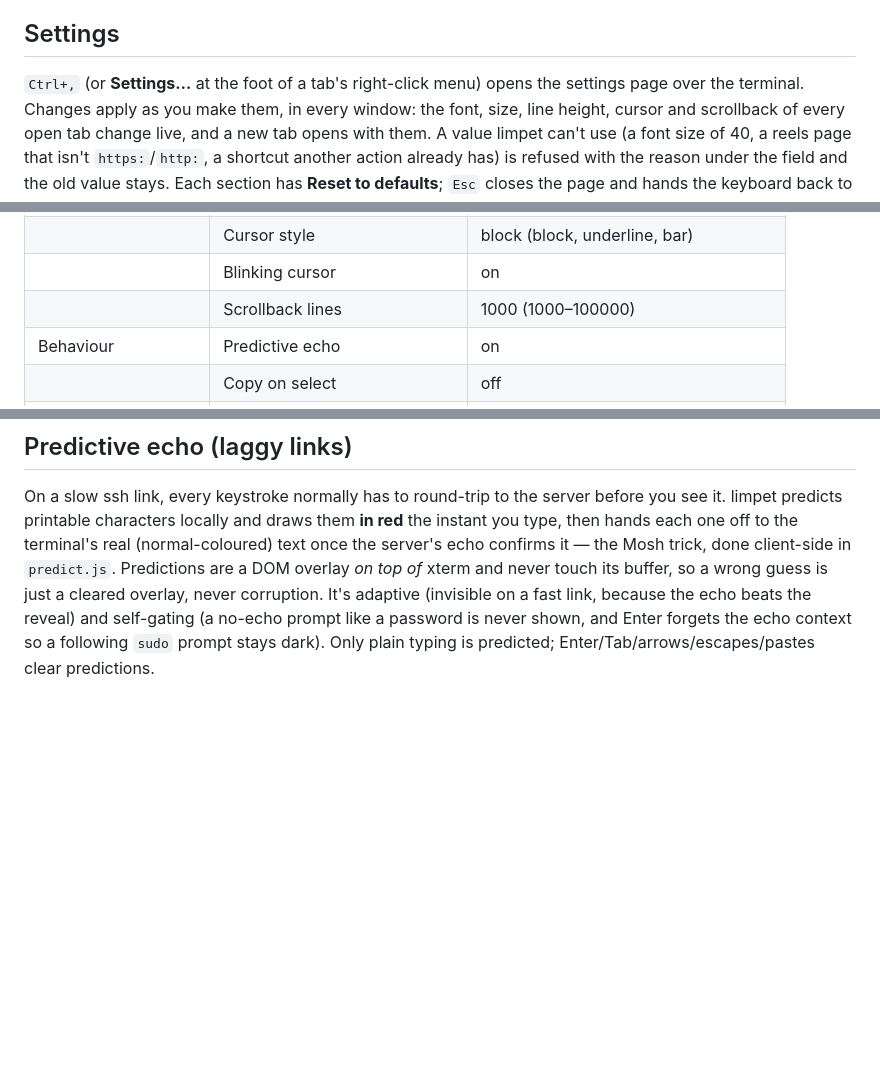
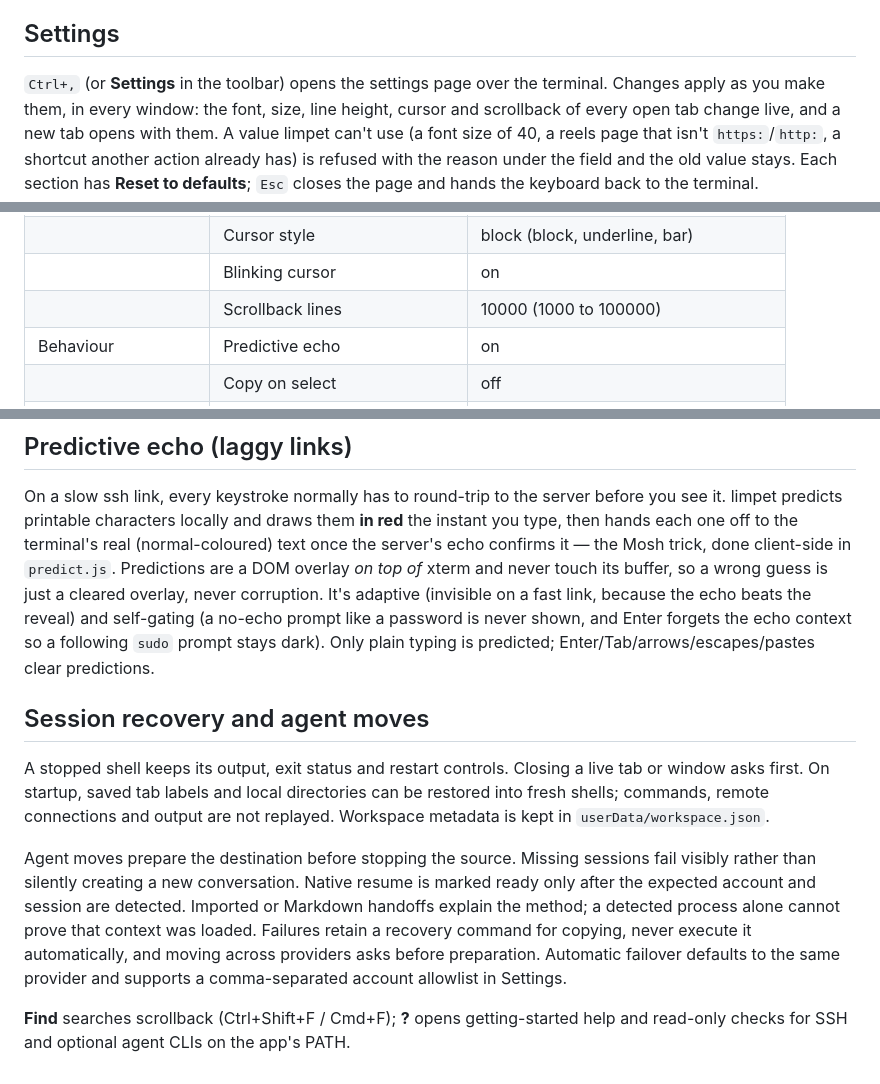
Before and after one commit to samuelwbarber/limpet, a Markdown page: app/README.md, 3 parts joined by grey strips. GitHub-like rendering; blank space fills up the shorter version.

Commit message:
docs: explain recovery, verified handoffs and the new terminal controls

```diff
--- a/app/README.md
+++ b/app/README.md
@@ -109,7 +109,7 @@ with no Edit menu, so each shortcut has exactly one path into the terminal.
 
 ## Settings
 
-`Ctrl+,` (or **Settings…** at the foot of a tab's right-click menu) opens the
+`Ctrl+,` (or **Settings** in the toolbar) opens the
 settings page over the terminal. Changes apply as you make them, in every
 window: the font, size, line height, cursor and scrollback of every open tab
 change live, and a new tab opens with them. A value limpet can't use (a font
@@ -125,7 +125,7 @@ the keyboard back to the terminal.
 | | Line height | 1 (1–2) |
 | | Cursor style | block (block, underline, bar) |
 | | Blinking cursor | on |
-| | Scrollback lines | 1000 (1000–100000) |
+| | Scrollback lines | 10000 (1000 to 100000) |
 | Behaviour | Predictive echo | on |
 | | Copy on select | off |
 | Reels | Default page | `https://www.instagram.com/reels/` |
@@ -220,3 +220,22 @@ corruption. It's adaptive (invisible on a fast link, because the echo beats the
 reveal) and self-gating (a no-echo prompt like a password is never shown, and
 Enter forgets the echo context so a following `sudo` prompt stays dark). Only
 plain typing is predicted; Enter/Tab/arrows/escapes/pastes clear predictions.
+
+## Session recovery and agent moves
+
+A stopped shell keeps its output, exit status and restart controls. Closing a
+live tab or window asks first. On startup, saved tab labels and local directories
+can be restored into fresh shells; commands, remote connections and output are
+not replayed. Workspace metadata is kept in `userData/workspace.json`.
+
+Agent moves prepare the destination before stopping the source. Missing sessions
+fail visibly rather than silently creating a new conversation. Native resume is
+marked ready only after the expected account and session are detected. Imported
+or Markdown handoffs explain the method; a detected process alone cannot prove
+that context was loaded. Failures retain a recovery command for copying, never
+execute it automatically, and moving across providers asks before preparation.
+Automatic failover defaults to the same provider and supports a comma-separated
+account allowlist in Settings.
+
+**Find** searches scrollback (Ctrl+Shift+F / Cmd+F); **?** opens getting-started
+help and read-only checks for SSH and optional agent CLIs on the app's PATH.
```
Also changed, not shown: README.md (+22 -5 lines), docs/COMMANDS.md (+1 -1 lines).
